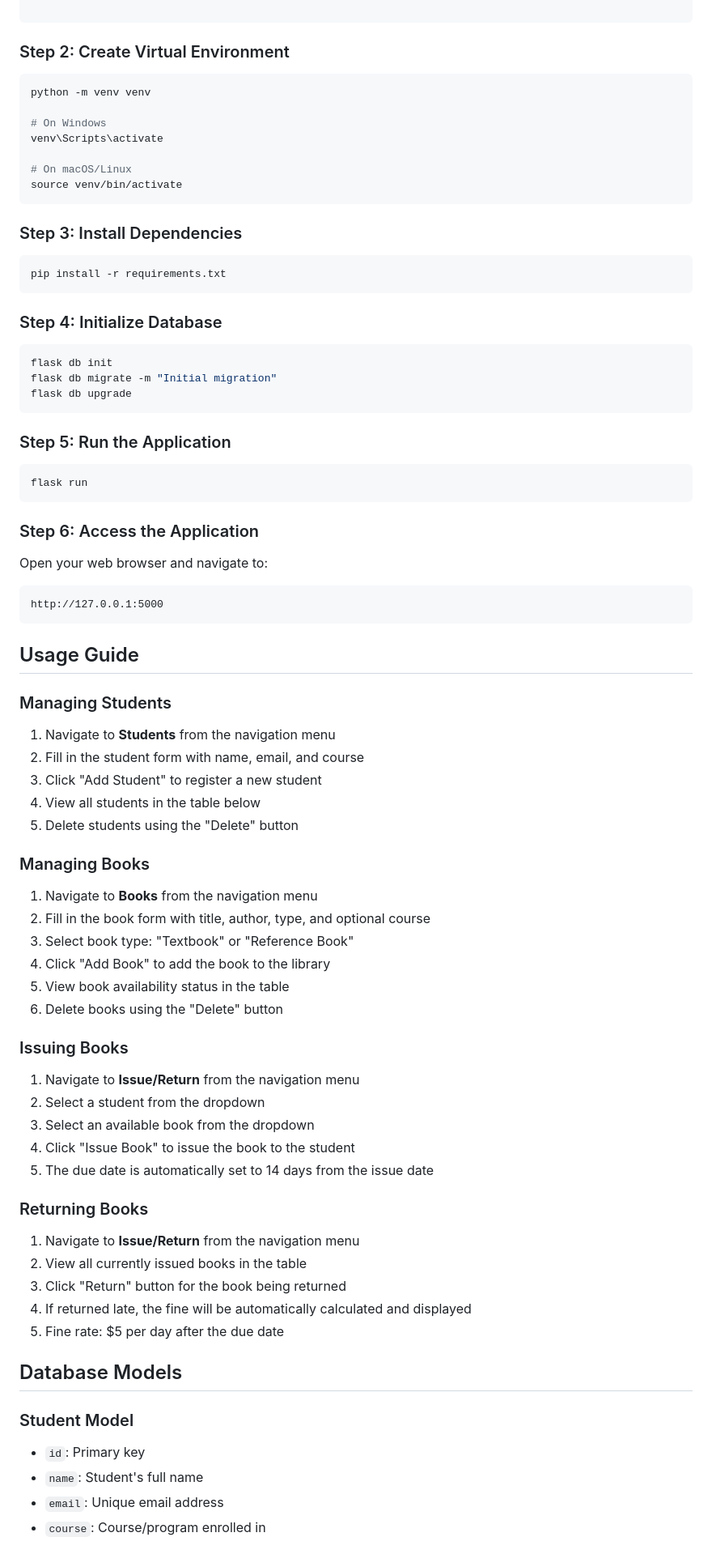
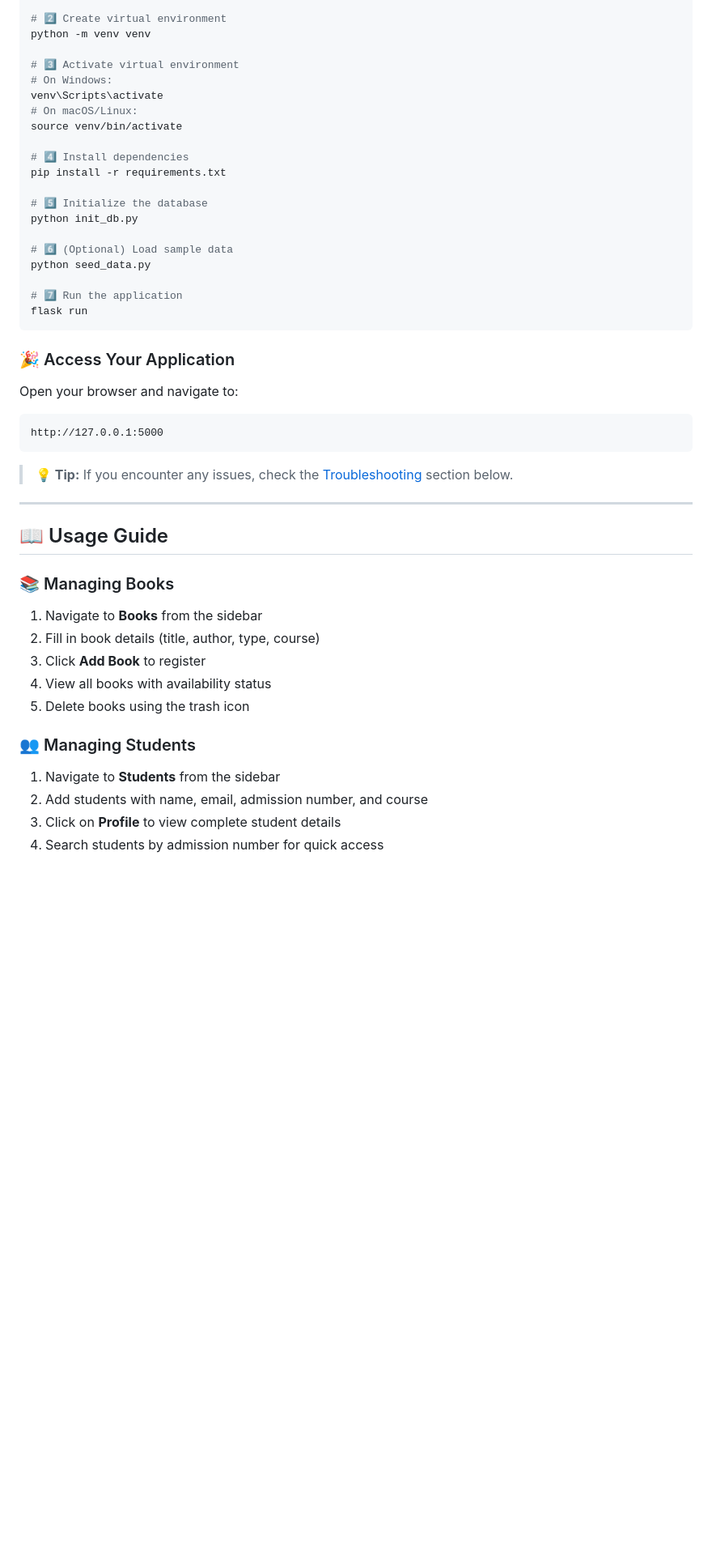
Before and after one commit to punit745/Library-Management-System, a Markdown page: README.md, the part around one of its changes. Shown at 81% size. Rendered like a GitHub page; blank space fills up the shorter version.

Commit message:
Improving the Readme.md

````diff
--- a/README.md
+++ b/README.md
@@ -73,76 +109,51 @@ git clone https://github.com/punit745/Library-Management-System.git
 
-```
-
-### Step 2: Create Virtual Environment
-```bash
+# 2️⃣ Create virtual environment
 python -m venv venv
 
-# On Windows
+# 3️⃣ Activate virtual environment
+# On Windows:
 venv\Scripts\activate
+# On macOS/Linux:
+source venv/bin/activate
 
-# On macOS/Linux
-source venv/bin/activate
-```
+# 4️⃣ Install dependencies
+pip install -r requirements.txt
 
-### Step 3: Install Dependencies
-```bash
-pip install -r requirements.txt
-```
+# 5️⃣ Initialize the database
+python init_db.py
 
-### Step 4: Initialize Database
-```bash
-flask db init
-flask db migrate -m "Initial migration"
-flask db upgrade
-```
+# 6️⃣ (Optional) Load sample data
+python seed_data.py
 
-### Step 5: Run the Application
-```bash
+# 7️⃣ Run the application
 flask run
 ```
 
-### Step 6: Access the Application
-Open your web browser and navigate to:
+### 🎉 Access Your Application
+
+Open your browser and navigate to:
 ```
 http://127.0.0.1:5000
 ```
 
-## Usage Guide
+> **💡 Tip:** If you encounter any issues, check the [Troubleshooting](#-troubleshooting) section below.
 
-### Managing Students
-1. Navigate to **Students** from the navigation menu
-2. Fill in the student form with name, email, and course
-3. Click "Add Student" to register a new student
-4. View all students in the table below
-5. Delete students using the "Delete" button
+---
 
-### Managing Books
-1. Navigate to **Books** from the navigation menu
-2. Fill in the book form with title, author, type, and optional course
-3. Select book type: "Textbook" or "Reference Book"
-4. Click "Add Book" to add the book to the library
-5. View book availability status in the table
-6. Delete books using the "Delete" button
+## 📖 Usage Guide
 
-### Issuing Books
-1. Navigate to **Issue/Return** from the navigation menu
-2. Select a student from the dropdown
-3. Select an available book from the dropdown
-4. Click "Issue Book" to issue the book to the student
-5. The due date is automatically set to 14 days from the issue date
+### 📚 Managing Books
 
-### Returning Books
-1. Navigate to **Issue/Return** from the navigation menu
-2. View all currently issued books in the table
-3. Click "Return" button for the book being returned
-4. If returned late, the fine will be automatically calculated and displayed
-5. Fine rate: $5 per day after the due date
+1. Navigate to **Books** from the sidebar
+2. Fill in book details (title, author, type, course)
+3. Click **Add Book** to register
+4. View all books with availability status
+5. Delete books using the trash icon
 
-## Database Models
+### 👥 Managing Students
 
-### Student Model
-- `id`: Primary key
-- `name`: Student's full name
-- `email`: Unique email address
-- `course`: Course/program enrolled in
+1. Navigate to **Students** from the sidebar
+2. Add students with name, email, admission number, and course
+3. Click on **Profile** to view complete student details
+4. Search students by admission number for quick access
 
````
Also changed, not shown: other parts of README.md (+258 -99 lines).
